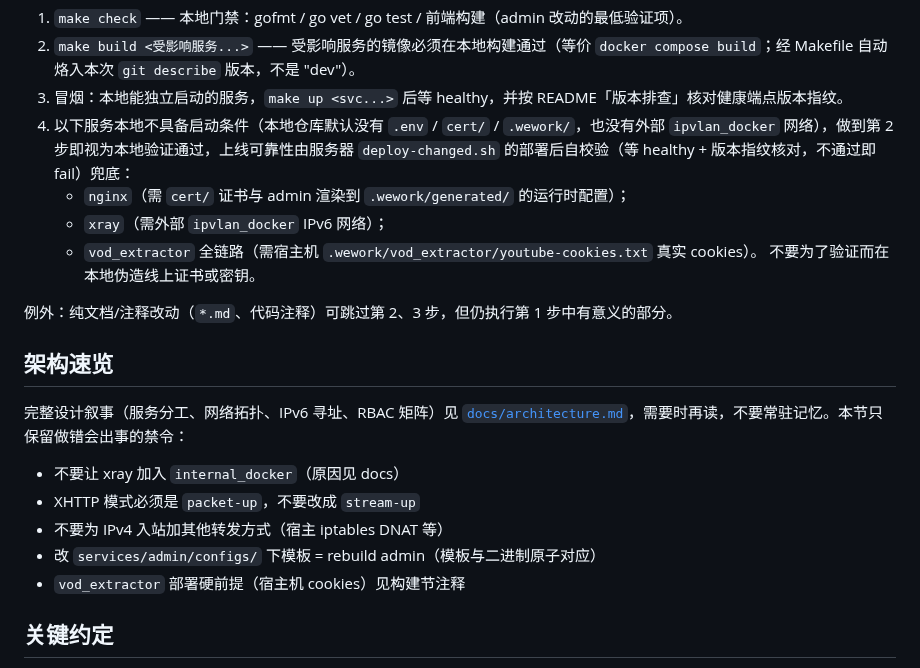
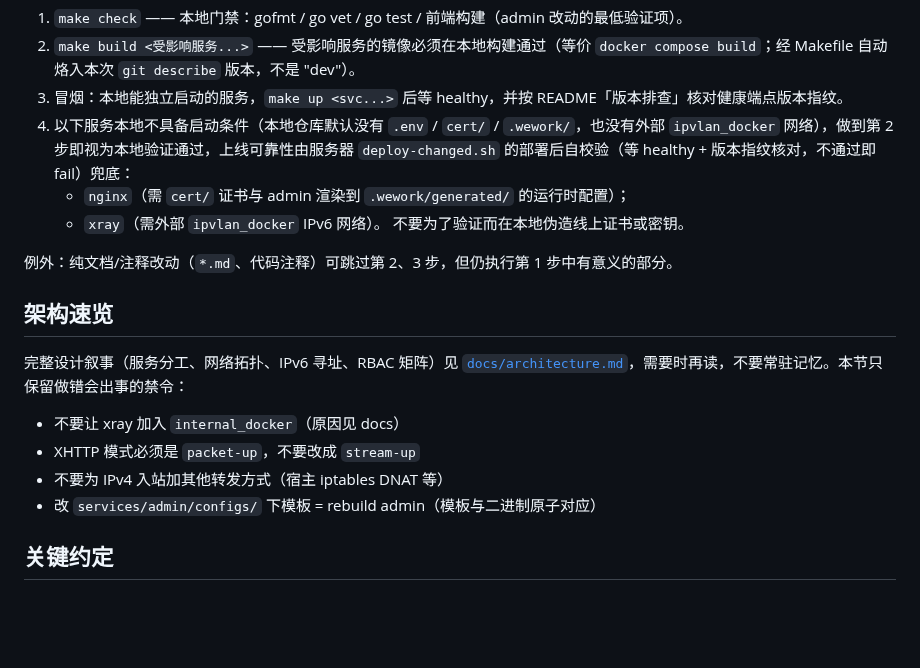
Before and after one commit to ShanWuYinShe/workwork, a Markdown page: AGENTS.md, the part around the change. Drawn GitHub-style; blank space fills up the shorter version.

Commit message:
文档(协作): 清理已拆分服务残留，明确版本治理前提
- AGENTS.md 发布门禁/架构速览删除 vod_extractor 条目（该服务已随 media/music 拆分为独立站，本仓无此服务）
- workwork-versions 补充运行前提：并列检出、缺失跳过告警、SITES 覆盖

模型: muse-spark-1.3-contributor

```diff
--- a/AGENTS.md
+++ b/AGENTS.md
@@ -19,8 +19,7 @@ AI Agent 工作目录：所有 AI agent 工作期间产生的中间文件写入
 3. 冒烟：本地能独立启动的服务，`make up <svc...>` 后等 healthy，并按 README「版本排查」核对健康端点版本指纹。
 4. 以下服务本地不具备启动条件（本地仓库默认没有 `.env` / `cert/` / `.wework/`，也没有外部 `ipvlan_docker` 网络），做到第 2 步即视为本地验证通过，上线可靠性由服务器 `deploy-changed.sh` 的部署后自校验（等 healthy + 版本指纹核对，不通过即 fail）兜底：
    - `nginx`（需 `cert/` 证书与 admin 渲染到 `.wework/generated/` 的运行时配置）；
-   - `xray`（需外部 `ipvlan_docker` IPv6 网络）；
-   - `vod_extractor` 全链路（需宿主机 `.wework/vod_extractor/youtube-cookies.txt` 真实 cookies）。
+   - `xray`（需外部 `ipvlan_docker` IPv6 网络）。
    不要为了验证而在本地伪造线上证书或密钥。
 
 例外：纯文档/注释改动（`*.md`、代码注释）可跳过第 2、3 步，但仍执行第 1 步中有意义的部分。
@@ -33,7 +32,6 @@ AI Agent 工作目录：所有 AI agent 工作期间产生的中间文件写入
 - XHTTP 模式必须是 `packet-up`，不要改成 `stream-up`
 - 不要为 IPv4 入站加其他转发方式（宿主 iptables DNAT 等）
 - 改 `services/admin/configs/` 下模板 = rebuild admin（模板与二进制原子对应）
-- `vod_extractor` 部署硬前提（宿主机 cookies）见构建节注释
 
 ## 关键约定
 
```
Also changed, not shown: 1 other file.
